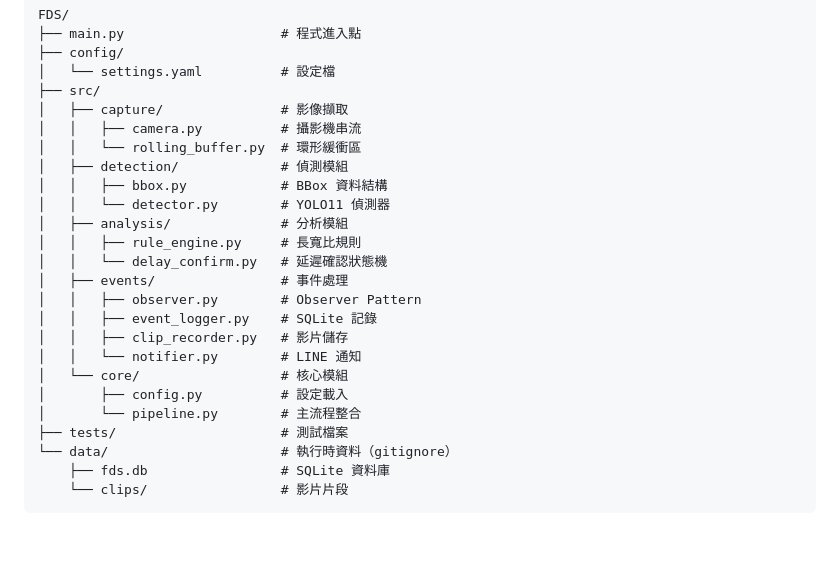
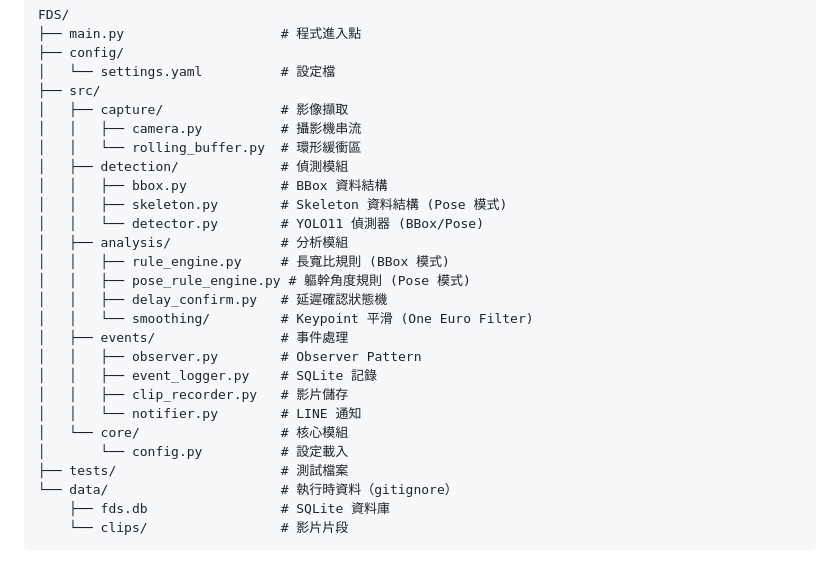
Before and after one commit to kionce57/FDS, a Markdown page: README.md, the part around the change. Drawn GitHub-style; blank space fills up the shorter version.

Commit message:
docs(readme): update project structure for current architecture
- Add skeleton.py, pose_rule_engine.py, smoothing/ to structure
- Remove obsolete pipeline.py reference
- Add mode annotations (BBox/Pose) to module descriptions

🤖 Generated with [Claude Code](https://claude.com/claude-code)

Co-Authored-By: Claude Opus 4.5 <noreply@anthropic.com>

```diff
--- a/README.md
+++ b/README.md
@@ -200,18 +200,20 @@ FDS/
 │   │   └── rolling_buffer.py  # 環形緩衝區
 │   ├── detection/             # 偵測模組
 │   │   ├── bbox.py            # BBox 資料結構
-│   │   └── detector.py        # YOLO11 偵測器
+│   │   ├── skeleton.py        # Skeleton 資料結構 (Pose 模式)
+│   │   └── detector.py        # YOLO11 偵測器 (BBox/Pose)
 │   ├── analysis/              # 分析模組
-│   │   ├── rule_engine.py     # 長寬比規則
-│   │   └── delay_confirm.py   # 延遲確認狀態機
+│   │   ├── rule_engine.py     # 長寬比規則 (BBox 模式)
+│   │   ├── pose_rule_engine.py # 軀幹角度規則 (Pose 模式)
+│   │   ├── delay_confirm.py   # 延遲確認狀態機
+│   │   └── smoothing/         # Keypoint 平滑 (One Euro Filter)
 │   ├── events/                # 事件處理
 │   │   ├── observer.py        # Observer Pattern
 │   │   ├── event_logger.py    # SQLite 記錄
 │   │   ├── clip_recorder.py   # 影片儲存
 │   │   └── notifier.py        # LINE 通知
 │   └── core/                  # 核心模組
-│       ├── config.py          # 設定載入
-│       └── pipeline.py        # 主流程整合
+│       └── config.py          # 設定載入
 ├── tests/                     # 測試檔案
 └── data/                      # 執行時資料（gitignore）
     ├── fds.db                 # SQLite 資料庫
```
